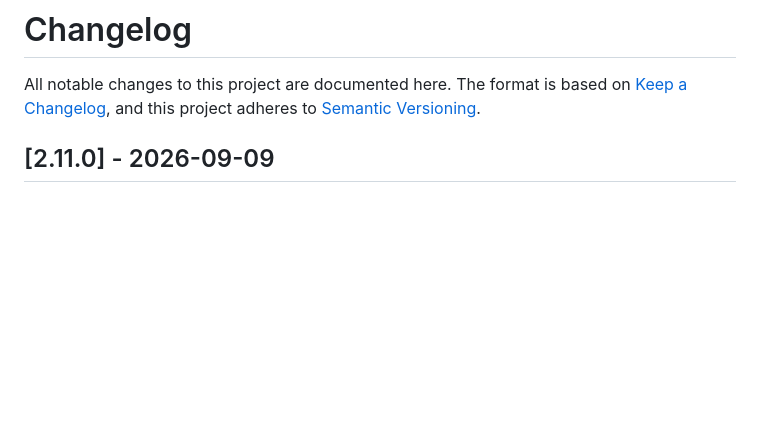
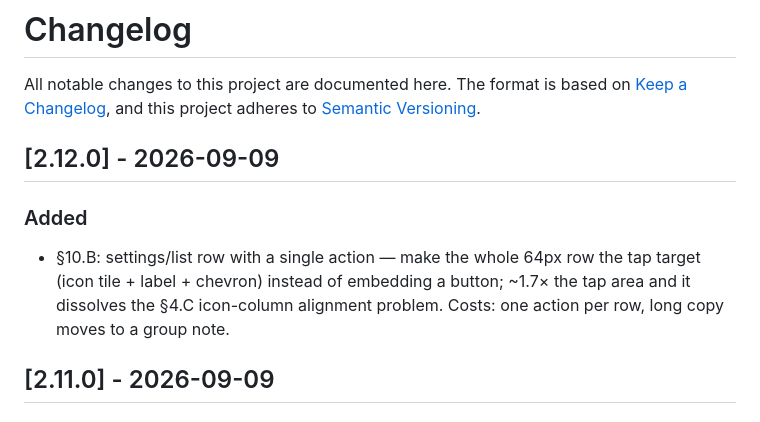
Before and after one commit to buidangminh23/spacing-skill, a Markdown page: CHANGELOG.md, the part around the change. Drawn GitHub-style; blank space fills up the shorter version.

Commit message:
chore(release): 2.12.0

```diff
--- a/CHANGELOG.md
+++ b/CHANGELOG.md
@@ -3,6 +3,11 @@
 All notable changes to this project are documented here. The format is based on
 [Keep a Changelog](https://keepachangelog.com/en/1.1.0/), and this project
 adheres to [Semantic Versioning](https://semver.org/spec/v2.0.0.html).
+
+## [2.12.0] - 2026-09-09
+
+### Added
+- §10.B: settings/list row with a single action — make the whole 64px row the tap target (icon tile + label + chevron) instead of embedding a button; ~1.7× the tap area and it dissolves the §4.C icon-column alignment problem. Costs: one action per row, long copy moves to a group note.
 
 ## [2.11.0] - 2026-09-09
 
```
